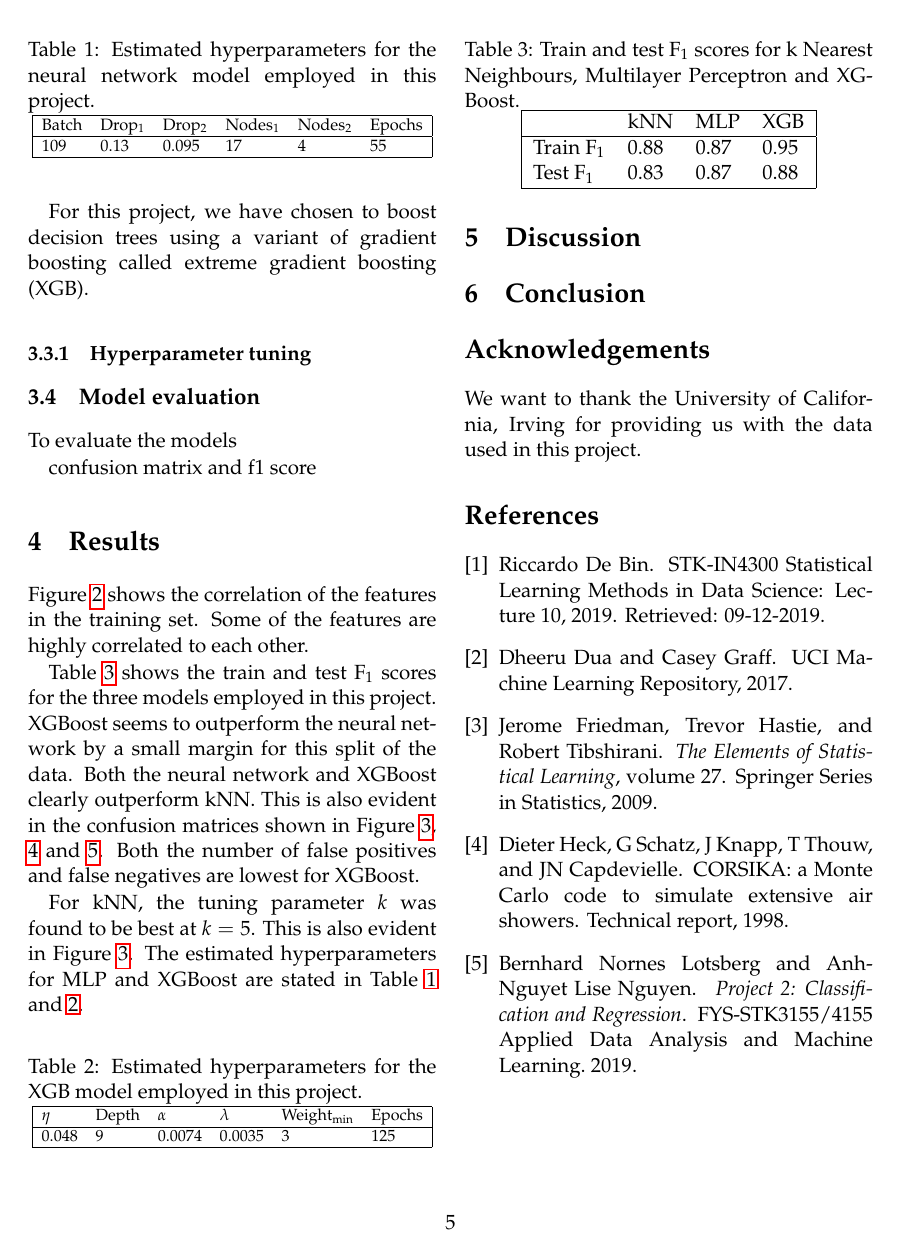
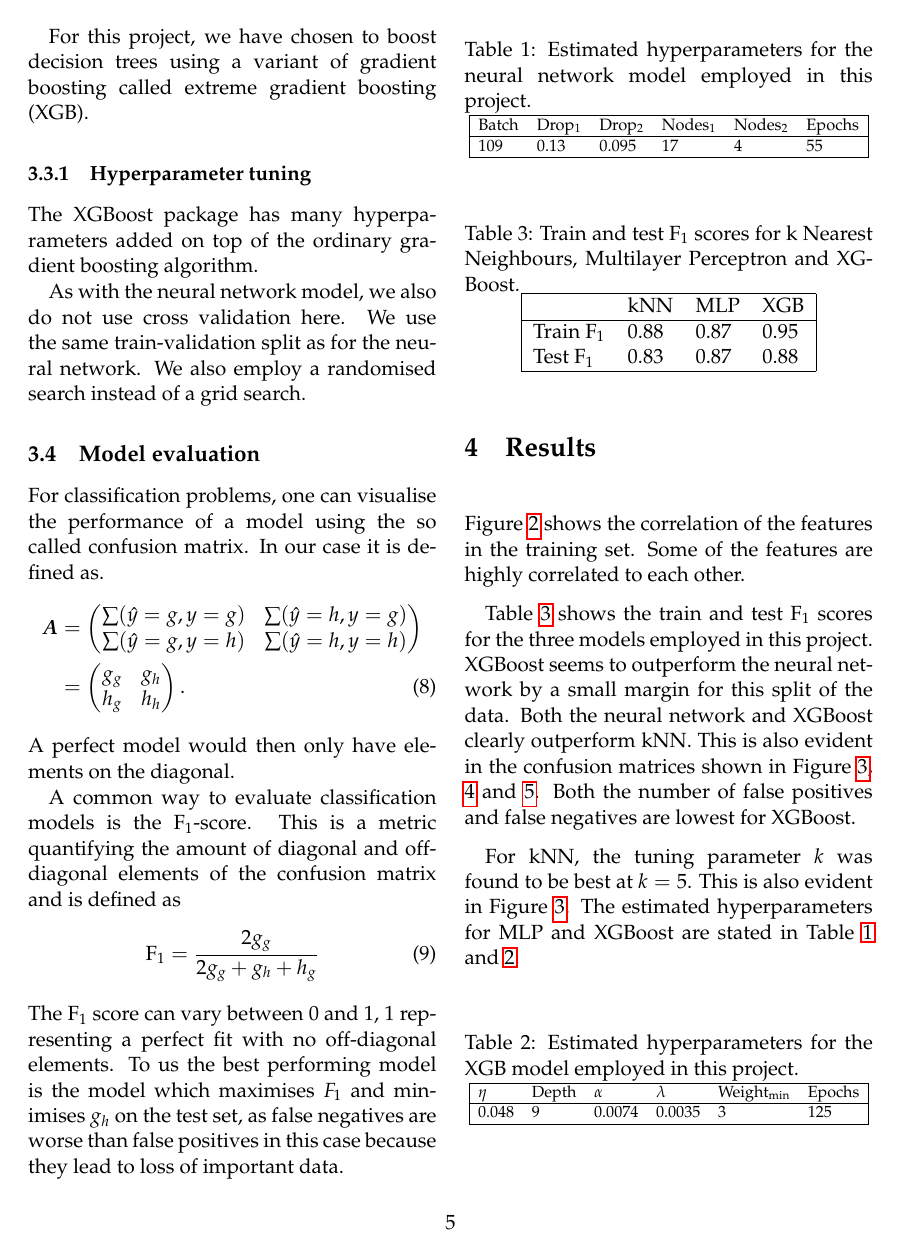
Before and after one commit to liseanh/FYS-STK4155-project3, a LaTeX paper (doc/report_3.tex): page 5 of 7. Compiled offline with pdfLaTeX.

Commit message:
Wrote about model evaluation, started writing about tuning of xgboost

```diff
--- a/doc/report_3.tex
+++ b/doc/report_3.tex
@@ -249,12 +249,40 @@ gradient boosting called extreme gradient boosting (XGB).
 
 
 \subsubsection{Hyperparameter tuning}
+The XGBoost package has many hyperparameters added on top of the ordinary
+gradient boosting algorithm.
 
+As with the neural network model, we also do not use cross validation here. We
+use the same train-validation split as for the neural network. We also employ
+a randomised search instead of a grid search.
 
 \subsection{Model evaluation}
-To evaluate the models
+For classification problems, one can visualise the performance of a model using the so called confusion matrix. In our case it is defined as.
+\begin{align}
+\bm{A}&=\begin{pmatrix}
+\sum (\hat{y}=g, y=g) & \sum(\hat{y}=h, y=g) \\
+\sum(\hat{y}=g, y=h) & \sum(\hat{y}=h, y=h)
+\end{pmatrix}\nonumber \\
+&=\begin{pmatrix}
+g_g & g_h \\
+h_g & h_h
+\end{pmatrix}.
+\label{eq:Confusion}
+\end{align}
+A perfect model would then only have elements on the diagonal.
 
-confusion matrix and f1 score
+A common way to evaluate classification models is the F$_1$-score. This is a
+metric quantifying the amount of diagonal and off-diagonal elements of the
+confusion matrix and is defined as
+\begin{equation}
+\text{F}_1=\frac{2 g_g}{2g_g + g_h + h_g}
+\label{eq:F1}
+\end{equation}
+The F$_1$ score can vary between 0 and 1, 1 representing a perfect fit with
+no off-diagonal elements. To us the best performing model is the model which
+maximises $F_1$ and minimises $g_h$ on the test set, as false negatives are
+worse than false positives in this case because they lead to loss of important
+data.
 
 \section{Results}
 
```
Also changed, not shown: doc/report_3.tex (2 more changed lines).
